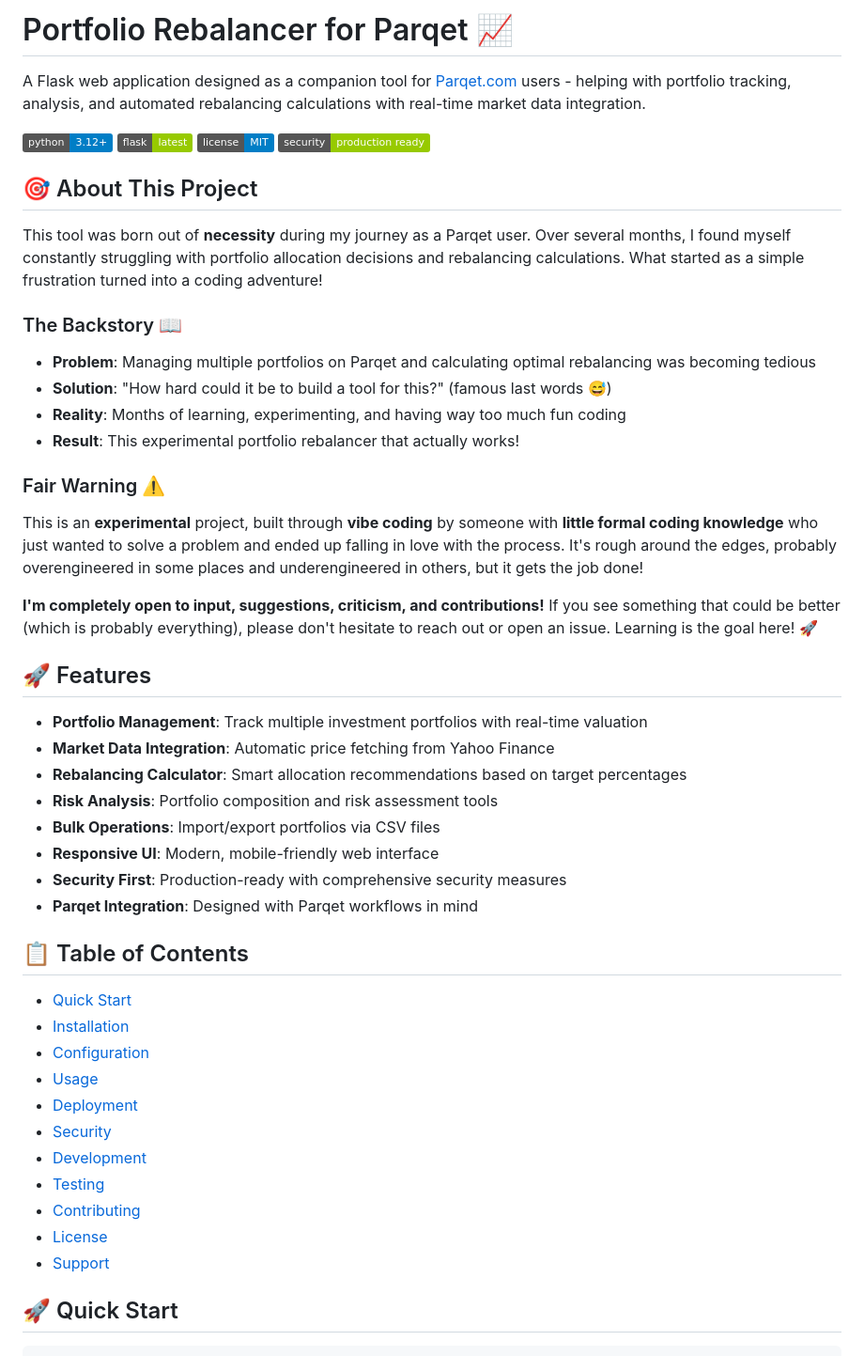
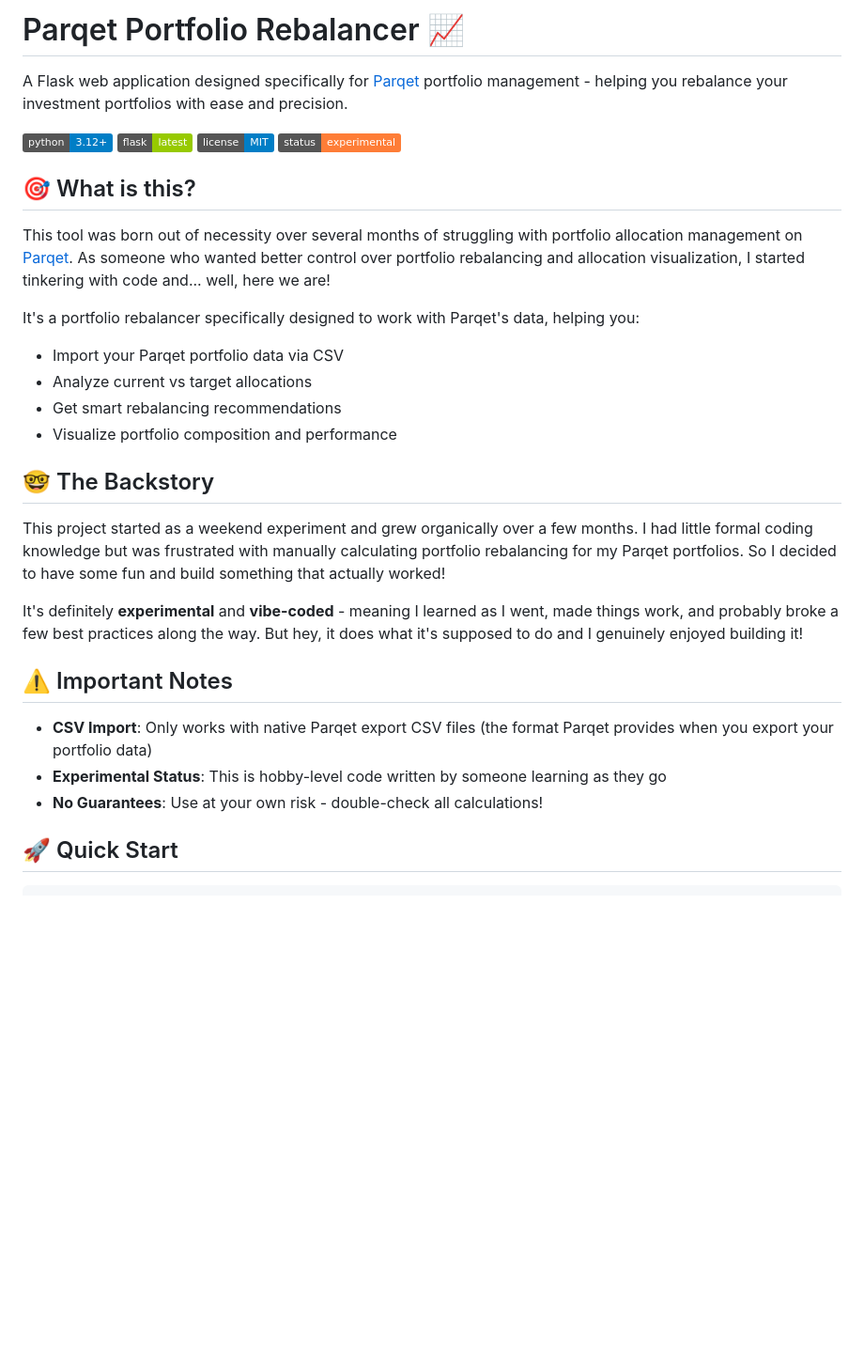
Before and after one commit to icon3333/portfolio_rebalancer, a Markdown page: README.md, the part around the change printed below. Shown: that part at 94% size. Drawn GitHub-style; badges without logos; blank space fills up the shorter version.

```diff
--- a/README.md
+++ b/README.md
@@ -1,53 +1,33 @@
-# Portfolio Rebalancer for Parqet 📈
+# Parqet Portfolio Rebalancer 📈
 
-A Flask web application designed as a companion tool for [Parqet.com](https://parqet.com) users - helping with portfolio tracking, analysis, and automated rebalancing calculations with real-time market data integration.
+A Flask web application designed specifically for [Parqet](https://parqet.com) portfolio management - helping you rebalance your investment portfolios with ease and precision.
 
 [![Python](https://img.shields.io/badge/python-3.12+-blue.svg)](https://www.python.org/downloads/)
 [![Flask](https://img.shields.io/badge/flask-latest-green.svg)](https://flask.palletsprojects.com/)
 [![License](https://img.shields.io/badge/license-MIT-blue.svg)](LICENSE)
-[![Security](https://img.shields.io/badge/security-production%20ready-green.svg)](#security)
+[![Experimental](https://img.shields.io/badge/status-experimental-orange.svg)](#about)
 
-## 🎯 About This Project
+## 🎯 What is this?
 
-This tool was born out of **necessity** during my journey as a Parqet user. Over several months, I found myself constantly struggling with portfolio allocation decisions and rebalancing calculations. What started as a simple frustration turned into a coding adventure!
+This tool was born out of necessity over several months of struggling with portfolio allocation management on [Parqet](https://parqet.com). As someone who wanted better control over portfolio rebalancing and allocation visualization, I started tinkering with code and... well, here we are!
 
-### The Backstory 📖
+It's a portfolio rebalancer specifically designed to work with Parqet's data, helping you:
+- Import your Parqet portfolio data via CSV
+- Analyze current vs target allocations
+- Get smart rebalancing recommendations
+- Visualize portfolio composition and performance
 
-- **Problem**: Managing multiple portfolios on Parqet and calculating optimal rebalancing was becoming tedious
-- **Solution**: "How hard could it be to build a tool for this?" (famous last words 😅)
-- **Reality**: Months of learning, experimenting, and having way too much fun coding
-- **Result**: This experimental portfolio rebalancer that actually works!
+## 🤓 The Backstory
 
-### Fair Warning ⚠️
+This project started as a weekend experiment and grew organically over a few months. I had little formal coding knowledge but was frustrated with manually calculating portfolio rebalancing for my Parqet portfolios. So I decided to have some fun and build something that actually worked!
 
-This is an **experimental** project, built through **vibe coding** by someone with **little formal coding knowledge** who just wanted to solve a problem and ended up falling in love with the process. It's rough around the edges, probably overengineered in some places and underengineered in others, but it gets the job done!
+It's definitely **experimental** and **vibe-coded** - meaning I learned as I went, made things work, and probably broke a few best practices along the way. But hey, it does what it's supposed to do and I genuinely enjoyed building it!
 
-**I'm completely open to input, suggestions, criticism, and contributions!** If you see something that could be better (which is probably everything), please don't hesitate to reach out or open an issue. Learning is the goal here! 🚀
+## ⚠️ Important Notes
 
-## 🚀 Features
-
-- **Portfolio Management**: Track multiple investment portfolios with real-time valuation
-- **Market Data Integration**: Automatic price fetching from Yahoo Finance
-- **Rebalancing Calculator**: Smart allocation recommendations based on target percentages
-- **Risk Analysis**: Portfolio composition and risk assessment tools
-- **Bulk Operations**: Import/export portfolios via CSV files
-- **Responsive UI**: Modern, mobile-friendly web interface
-- **Security First**: Production-ready with comprehensive security measures
-- **Parqet Integration**: Designed with Parqet workflows in mind
-
-## 📋 Table of Contents
-
-- [Quick Start](#-quick-start)
-- [Installation](#-installation)
-- [Configuration](#️-configuration)
-- [Usage](#-usage)
-- [Deployment](#-deployment)
-- [Security](#-security)
-- [Development](#️-development)
-- [Testing](#-testing)
-- [Contributing](#-contributing)
-- [License](#-license)
-- [Support](#-support)
+- **CSV Import**: Only works with native Parqet export CSV files (the format Parqet provides when you export your portfolio data)
+- **Experimental Status**: This is hobby-level code written by someone learning as they go
+- **No Guarantees**: Use at your own risk - double-check all calculations!
 
 ## 🚀 Quick Start
 
```
Also changed, not shown: other parts of README.md (+69 -140 lines).
